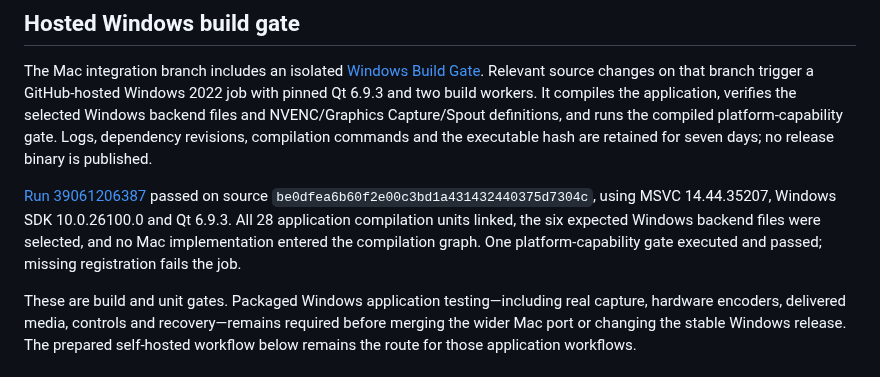
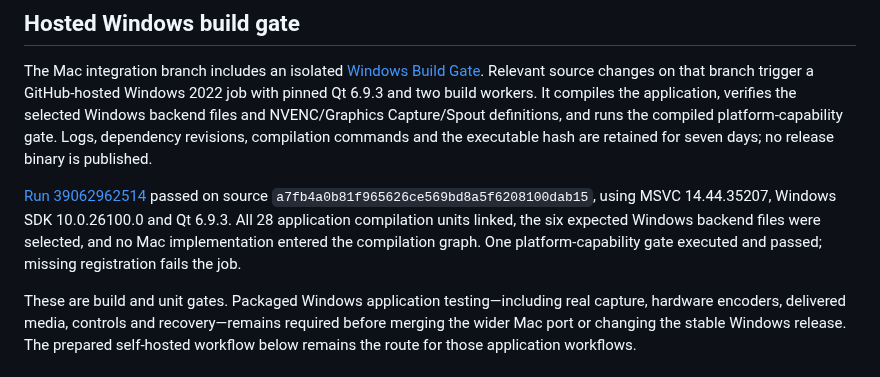
Before and after one commit to steveseguin/game-capture, a Markdown page: docs/developer-guide.md, the part around the change. Drawn GitHub-style.

```diff
--- a/docs/developer-guide.md
+++ b/docs/developer-guide.md
@@ -22,7 +22,7 @@ ninja
 
 The Mac integration branch includes an isolated [Windows Build Gate](https://github.com/steveseguin/game-capture/blob/macos-main-integration/.github/workflows/windows-build-gate.yml). Relevant source changes on that branch trigger a GitHub-hosted Windows 2022 job with pinned Qt 6.9.3 and two build workers. It compiles the application, verifies the selected Windows backend files and NVENC/Graphics Capture/Spout definitions, and runs the compiled platform-capability gate. Logs, dependency revisions, compilation commands and the executable hash are retained for seven days; no release binary is published.
 
-[Run 39061206387](https://github.com/steveseguin/game-capture/actions/runs/39061206387) passed on source `be0dfea6b60f2e00c3bd1a431432440375d7304c`, using MSVC 14.44.35207, Windows SDK 10.0.26100.0 and Qt 6.9.3. All 28 application compilation units linked, the six expected Windows backend files were selected, and no Mac implementation entered the compilation graph. One platform-capability gate executed and passed; missing registration fails the job.
+[Run 39062962514](https://github.com/steveseguin/game-capture/actions/runs/39062962514) passed on source `a7fb4a0b81f965626ce569bd8a5f6208100dab15`, using MSVC 14.44.35207, Windows SDK 10.0.26100.0 and Qt 6.9.3. All 28 application compilation units linked, the six expected Windows backend files were selected, and no Mac implementation entered the compilation graph. One platform-capability gate executed and passed; missing registration fails the job.
 
 These are build and unit gates. Packaged Windows application testing—including real capture, hardware encoders, delivered media, controls and recovery—remains required before merging the wider Mac port or changing the stable Windows release. The prepared self-hosted workflow below remains the route for those application workflows.
 
```
Also changed, not shown: docs/macos-i420-candidate-2026-10-17.md (+1 -1 lines), docs/macos-output-profile-fix-2026-10-17.md (added, +24 -0 lines).
